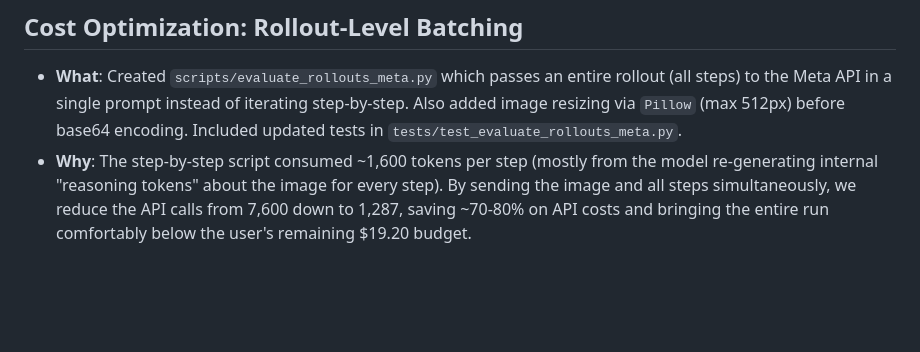
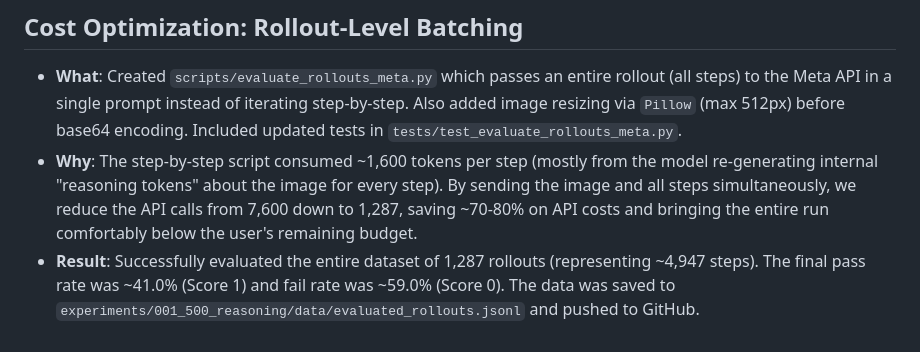
Before and after one commit to yahorlahunovich/chart-prm, a Markdown page: implementation_log.md, the part around the change. Rendered like a GitHub page; blank space fills up the shorter version.

Commit message:
docs: document completion of rollout evaluation

```diff
--- a/implementation_log.md
+++ b/implementation_log.md
@@ -78,4 +78,5 @@ This file tracks the step-by-step implementation of the ChartPRM project. Every
 
 ## Cost Optimization: Rollout-Level Batching
 - **What**: Created `scripts/evaluate_rollouts_meta.py` which passes an entire rollout (all steps) to the Meta API in a single prompt instead of iterating step-by-step. Also added image resizing via `Pillow` (max 512px) before base64 encoding. Included updated tests in `tests/test_evaluate_rollouts_meta.py`.
-- **Why**: The step-by-step script consumed ~1,600 tokens per step (mostly from the model re-generating internal "reasoning tokens" about the image for every step). By sending the image and all steps simultaneously, we reduce the API calls from 7,600 down to 1,287, saving ~70-80% on API costs and bringing the entire run comfortably below the user's remaining $19.20 budget.
+- **Why**: The step-by-step script consumed ~1,600 tokens per step (mostly from the model re-generating internal "reasoning tokens" about the image for every step). By sending the image and all steps simultaneously, we reduce the API calls from 7,600 down to 1,287, saving ~70-80% on API costs and bringing the entire run comfortably below the user's remaining budget.
+- **Result**: Successfully evaluated the entire dataset of 1,287 rollouts (representing ~4,947 steps). The final pass rate was ~41.0% (Score 1) and fail rate was ~59.0% (Score 0). The data was saved to `experiments/001_500_reasoning/data/evaluated_rollouts.jsonl` and pushed to GitHub.
```
